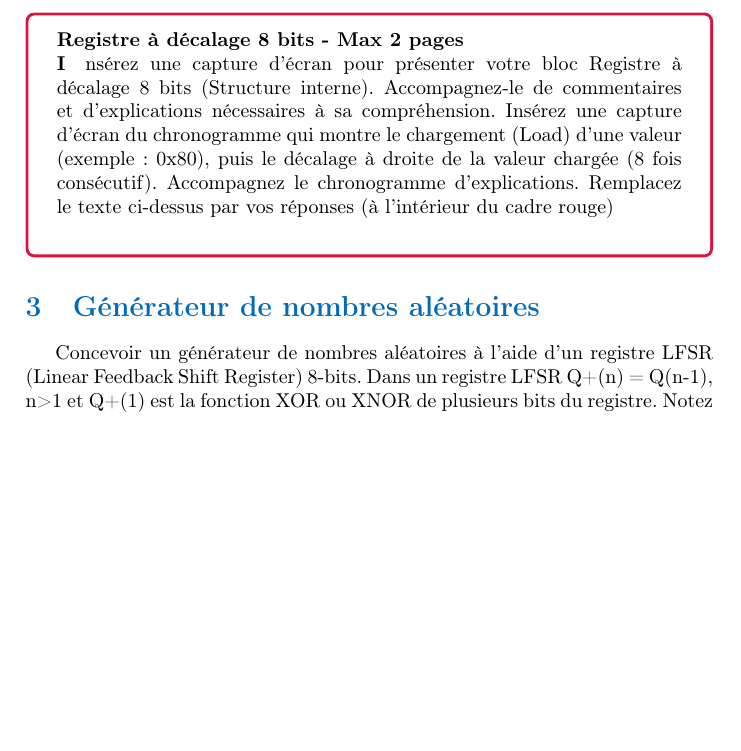
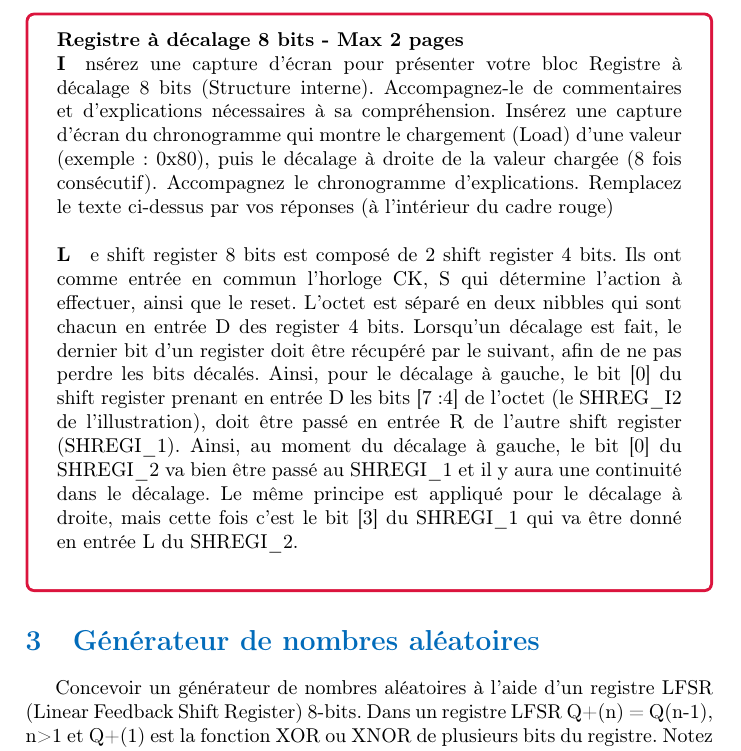
Before and after one commit to loi219/ARO1_labo4, a LaTeX document (labo4.tex): part of page 4 of 5, cut so that both start at the same text, the shorter picture padded with empty space. Compiled offline with pdfLaTeX.

Commit message:
shregi 8bits dans le rapport

```diff
--- a/labo4.tex
+++ b/labo4.tex
@@ -109,6 +109,11 @@ Accompagnez-le de commentaires et d’explications nécessaires à sa compréhen
 Insérez une capture d’écran du chronogramme qui montre le chargement (Load) d’une valeur (exemple : 0x80), puis le décalage à droite de la valeur chargée (8 fois consécutif).
 Accompagnez le chronogramme d’explications.
 Remplacez le texte ci-dessus par vos réponses (à l’intérieur du cadre rouge)\\
+\paragraph
+Le shift register 8 bits est composé de 2 shift register 4 bits.  Ils ont comme entrée en commun l'horloge CK, S qui détermine l'action à effectuer, ainsi que le reset. L'octet est séparé en deux nibbles qui sont chacun en entrée D des register 4 bits.
+Lorsqu'un décalage est fait, le dernier bit d'un register doit être récupéré par le suivant, afin de ne pas perdre les bits décalés. Ainsi, pour le décalage à gauche, le bit [0] du shift register prenant en entrée D les bits [7:4] de l'octet (le SHREG\_I2 de l'illustration), doit être passé en entrée R de l'autre shift register (SHREGI\_1). Ainsi, au moment du décalage à gauche, le bit [0] du SHREGI\_2 va bien être passé au SHREGI\_1 et il y aura une continuité dans le décalage.
+Le même principe est appliqué pour le décalage à droite, mais cette fois c'est le bit [3] du SHREGI\_1 qui va être donné en entrée L du SHREGI\_2.
+\\
 \end{tcolorbox}
 
 
```
